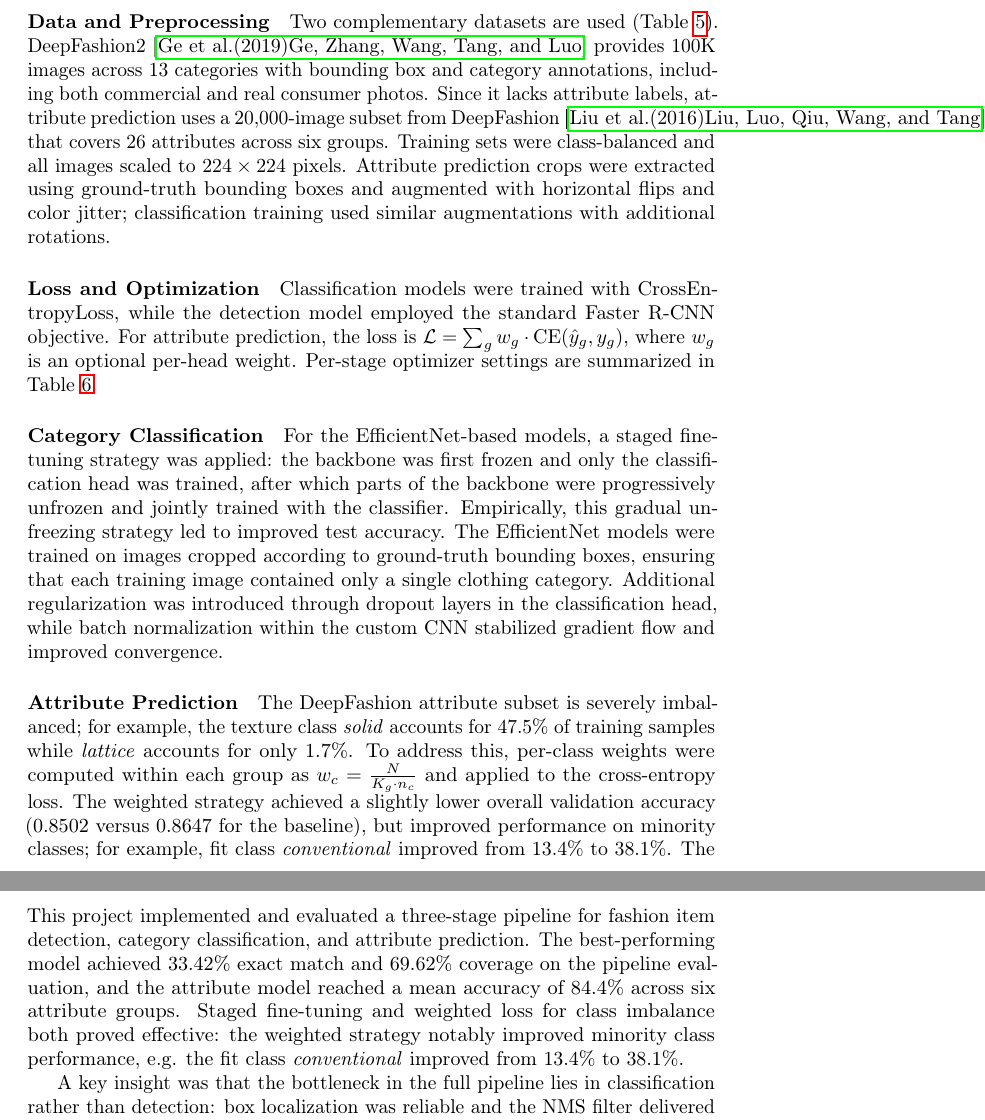
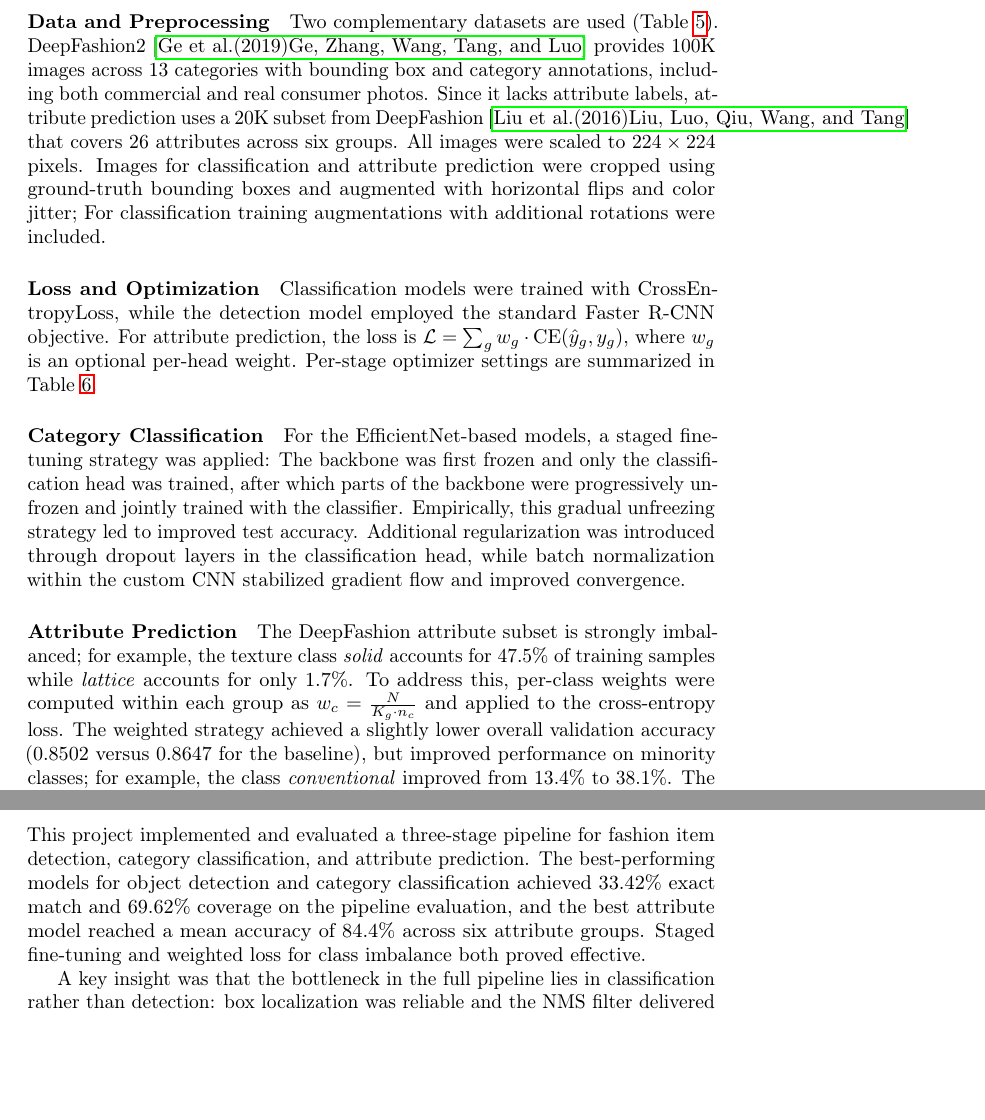
Before and after one commit to isabusta/dl-project-digital-wardrobe, a LaTeX document (Report/paper_draft.tex): two parts of pages 3 and 5 of 12, joined at a grey line, cut so that both start at the same text, the shorter picture padded with empty space. Compiled offline with pdfLaTeX; a LaTeX package or settings file that is missing is left out.

Commit message:
Update paper_draft.tex

```diff
--- a/Report/paper_draft.tex
+++ b/Report/paper_draft.tex
@@ -66,18 +66,19 @@ The same transfer learning strategy was applied for attribute prediction, but wi
 
 \subsection{Training}
 \paragraph{Data and Preprocessing}
-Two complementary datasets are used (Table~\ref{tab:datasets}). DeepFashion2~\cite{ge2019deepfashion2} provides 100K images across 13 categories with bounding box and category annotations, including both commercial and real consumer photos. Since it lacks attribute labels, attribute prediction uses a 20{,}000-image subset from DeepFashion~\cite{liu2016deepfashion} that covers 26 attributes across six groups. Training sets were class-balanced and all images scaled to $224\times224$ pixels. Attribute prediction crops were extracted using ground-truth bounding boxes and augmented with horizontal flips and color jitter; classification training used similar augmentations with additional rotations.
+Two complementary datasets are used (Table~\ref{tab:datasets}). DeepFashion2~\cite{ge2019deepfashion2} provides 100K images across 13 categories with bounding box and category annotations, including both commercial and real consumer photos. Since it lacks attribute labels, attribute prediction uses a 20K subset from DeepFashion~\cite{liu2016deepfashion} that covers 26 attributes across six groups. All images were scaled to $224\times224$ pixels. Images for classification and attribute prediction were cropped using ground-truth bounding boxes and augmented with horizontal flips and color jitter; For classification training augmentations with additional rotations were included.
 
 \paragraph{Loss and Optimization}
 Classification models were trained with CrossEntropyLoss, while the detection model employed the standard Faster R-CNN objective. For attribute prediction, the loss is $\mathcal{L} = \sum_{g} w_g \cdot \mathrm{CE}(\hat{y}_g, y_g)$, where $w_g$ is an optional per-head weight. Per-stage optimizer settings are summarized in Table~\ref{tab:hyperparams}.
 
 \paragraph{Category Classification}
-For the EfficientNet-based models, a staged fine-tuning strategy was applied: the backbone was first frozen and only the classification head was trained, after which parts of the backbone were progressively unfrozen and jointly trained with the classifier. Empirically, this gradual unfreezing strategy led to improved test accuracy. The EfficientNet models were trained on images cropped according to ground-truth bounding boxes, ensuring that each training image contained only a single clothing category. Additional regularization was introduced through dropout layers in the classification head, while batch normalization within the custom CNN stabilized gradient flow and improved convergence.
+For the EfficientNet-based models, a staged fine-tuning strategy was applied: The backbone was first frozen and only the classification head was trained, after which parts of the backbone were progressively unfrozen and jointly trained with the classifier. Empirically, this gradual unfreezing strategy led to improved test accuracy. Additional regularization was introduced through dropout layers in the classification head, while batch normalization within the custom CNN stabilized gradient flow and improved convergence.
 
 \paragraph{Attribute Prediction}
-The DeepFashion attribute subset is severely imbalanced; for example, the texture class \emph{solid} accounts for 47.5\% of training samples while \emph{lattice} accounts for only 1.7\%. To address this, per-class weights were computed within each group as $w_c = \frac{N}{K_g \cdot n_c}$ and applied to the cross-entropy loss. The weighted strategy achieved a slightly lower overall validation accuracy (0.8502 versus 0.8647 for the baseline), but improved performance on minority classes; for example, fit class \emph{conventional} improved from 13.4\% to 38.1\%. The weighted EfficientNet-B0 checkpoint was selected as the final model. Table~\ref{tab:attr_backbone_comparison} summarises the backbone comparison.
+The DeepFashion attribute subset is strongly imbalanced; for example, the texture class \emph{solid} accounts for 47.5\% of training samples while \emph{lattice} accounts for only 1.7\%. To address this, per-class weights were computed within each group as $w_c = \frac{N}{K_g \cdot n_c}$ and applied to the cross-entropy loss. The weighted strategy achieved a slightly lower overall validation accuracy (0.8502 versus 0.8647 for the baseline), but improved performance on minority classes; for example, the class \emph{conventional} improved from 13.4\% to 38.1\%. The weighted EfficientNet-B0 checkpoint was selected as the final model. Table~\ref{tab:attr_backbone_comparison} summarises the backbone comparison.
 
 
 
 \section{Results}
 
+\paragraph{Object Detection and Category Classification}
@@ -134,7 +131,7 @@ End-to-end attribute quality is assessed qualitatively since DeepFashion2 provid
 
 \section{Conclusion}
 
-This project implemented and evaluated a three-stage pipeline for fashion item detection, category classification, and attribute prediction. The best-performing model achieved 33.42\% exact match and 69.62\% coverage on the pipeline evaluation, and the attribute model reached a mean accuracy of 84.4\% across six attribute groups. Staged fine-tuning and weighted loss for class imbalance both proved effective: the weighted strategy notably improved minority class performance, e.g. the fit class \emph{conventional} improved from 13.4\% to 38.1\%.
+This project implemented and evaluated a three-stage pipeline for fashion item detection, category classification, and attribute prediction. The best-performing models for object detection and category classification achieved 33.42\% exact match and 69.62\% coverage on the pipeline evaluation, and the best attribute model reached a mean accuracy of 84.4\% across six attribute groups. Staged fine-tuning and weighted loss for class imbalance both proved effective.
 
 A key insight was that the bottleneck in the full pipeline lies in classification rather than detection: box localization was reliable and the NMS filter delivered clean crops, but poor classification produced conflicting labels across duplicate boxes and compounded errors downstream. Image quality variation across the dataset (lighting, contrast, background clutter) also made generalization harder than anticipated, and stronger backbones tended to overfit.
 
```
Also changed, not shown: Report/paper_draft.tex (12 more changed lines).
